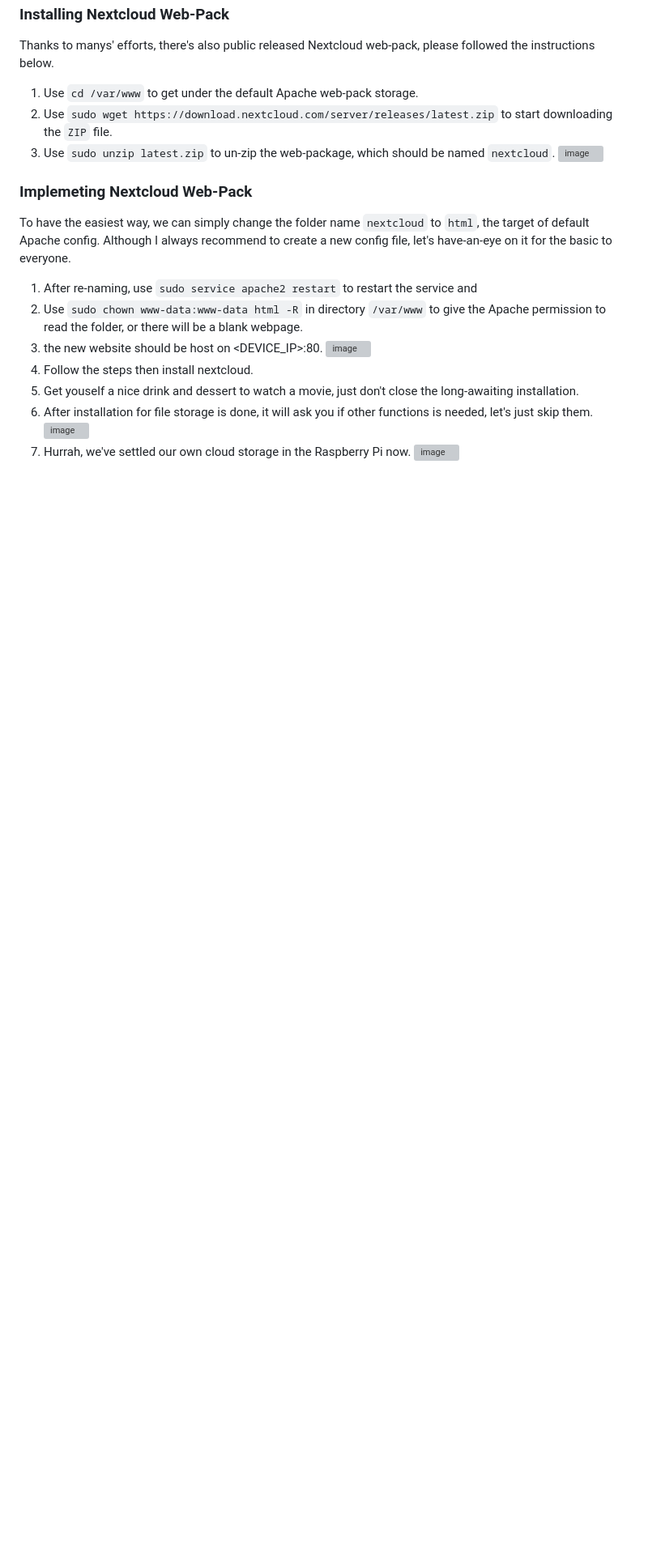
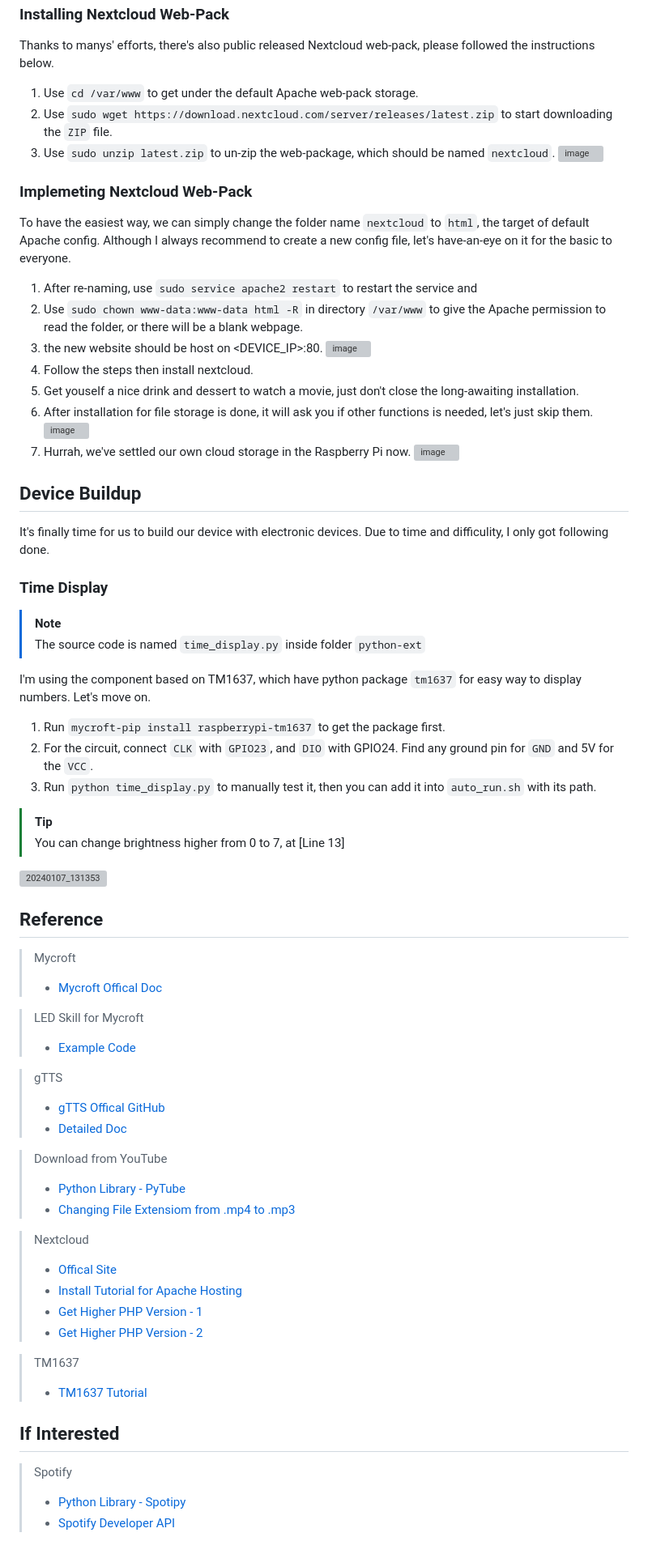
Before and after one commit to CavalryHill/enlighten-mycroft-va, a Markdown page: README.md, the part around one of its changes. Shown at 81% size. Rendered like a GitHub page; blank space fills up the shorter version; grey boxes are pictures that could not be loaded.

```diff
--- a/README.md
+++ b/README.md
@@ -139,3 +140,48 @@ To have the easiest way, we can simply change the folder name `nextcloud` to `ht
 5. Get youself a nice drink and dessert to watch a movie, just don't close the long-awaiting installation.
 6. After installation for file storage is done, it will ask you if other functions is needed, let's just skip them.  ![image](https://github.com/CavalryHill/enlighten-mycroft-va/assets/92420621/4c64c971-86bb-4ffa-8910-02481425b809)
 7. Hurrah, we've settled our own cloud storage in the Raspberry Pi now.  ![image](https://github.com/CavalryHill/enlighten-mycroft-va/assets/92420621/df6b0aef-3087-4072-8a40-56c226c24007)
+
+## Device Buildup
+It's finally time for us to build our device with electronic devices. Due to time and difficulity, I only got following done.
+### Time Display
+> [!NOTE]
+> The source code is named `time_display.py` inside folder `python-ext`
+
+I'm using the component based on TM1637, which have python package `tm1637` for easy way to display numbers. Let's move on.
+1. Run `mycroft-pip install raspberrypi-tm1637` to get the package first.
+2. For the circuit, connect `CLK` with `GPIO23`, and `DIO` with GPIO24. Find any ground pin for `GND` and 5V for the `VCC`.
+3. Run `python time_display.py` to manually test it, then you can add it into `auto_run.sh` with its path.
+> [!TIP]
+> You can change brightness higher from 0 to 7, at [Line 13]
+
+![20240107_131353](https://github.com/CavalryHill/enlighten-mycroft-va/assets/92420621/44cbafcf-9ef4-4f4f-b04a-1d9ec4e5f071)
+
+
+## Reference
+> Mycroft
+>  - [Mycroft Offical Doc](https://mycroft-ai.gitbook.io/docs/)
+
+> LED Skill for Mycroft
+> - [Example Code](https://github.com/arother/picroft-led)
+
+> gTTS
+>  - [gTTS Offical GitHub](https://github.com/pndurette/gTTS/blob/main/gtts/tts.py#L18)
+>  - [Detailed Doc](https://gtts.readthedocs.io/en/latest/module.html)
+
+> Download from YouTube
+>  - [Python Library - PyTube](https://pytube.io/en/latest/)
+>  - [Changing File Extensiom from .mp4 to .mp3](https://stackoverflow.com/questions/47420304/download-video-in-mp3-format-using-pytube)
+
+> Nextcloud
+>  - [Offical Site](https://nextcloud.com/)
+>  - [Install Tutorial for Apache Hosting](https://raspberrytips.com/install-nextcloud-raspberry-pi/)
+>  - [Get Higher PHP Version - 1](https://janw.me/raspberry-pi/installing-php82-rapsberry-pi/)
+>  - [Get Higher PHP Version - 2](https://lindevs.com/install-php-on-raspberry-pi)
+
+> TM1637
+>  - [TM1637 Tutorial](https://github.com/depklyon/raspberrypi-tm1637)
+
+## If Interested
+> Spotify
+>  - [Python Library - Spotipy](https://spotipy.readthedocs.io/en/2.22.1/)
+>  - [Spotify Developer API](https://developer.spotify.com/)
```
Also changed, not shown: other parts of README.md (+5 -4 lines).
